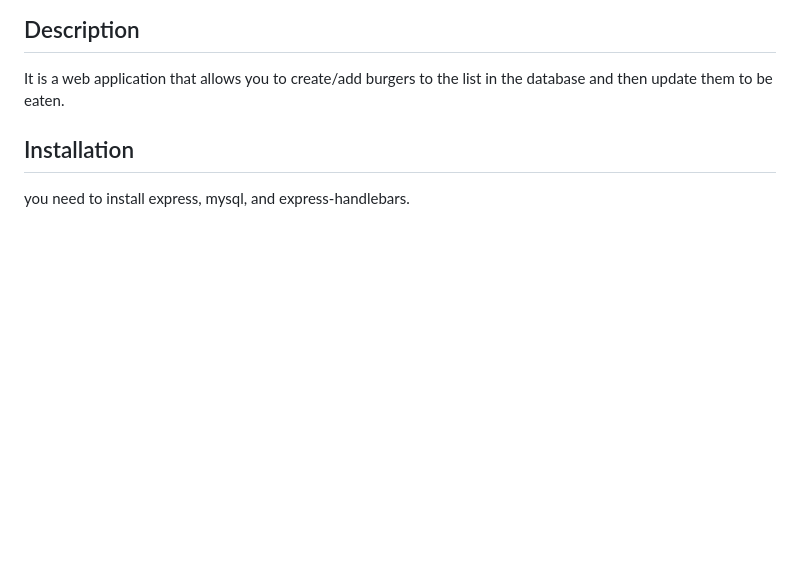
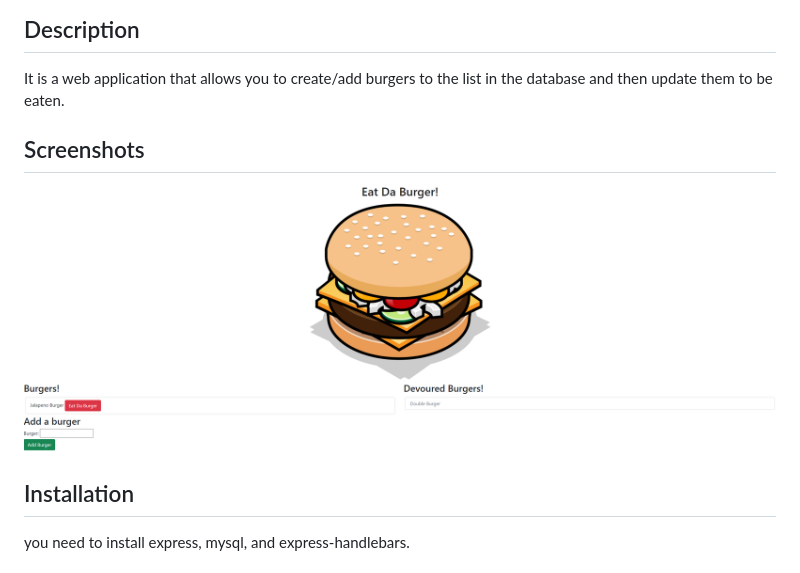
Before and after one commit to LoganPippin/12_EatDaBurger, a Markdown page: README.md, the part around the change. Rendered like a GitHub page; pictures changed too: public/assets/img/DA.png (added); blank space fills up the shorter version.

Commit message:
added a screenshot

```diff
--- a/README.md
+++ b/README.md
@@ -13,6 +13,10 @@
 ## Description
 
 It is a web application that allows you to create/add burgers to the list in the database and then update them to be eaten.
+
+## Screenshots
+
+![Deployed app](./public/assets/img/DA.png)
 
 ## Installation
 
```
